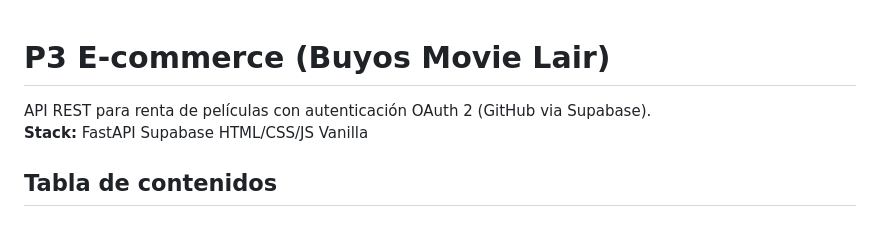
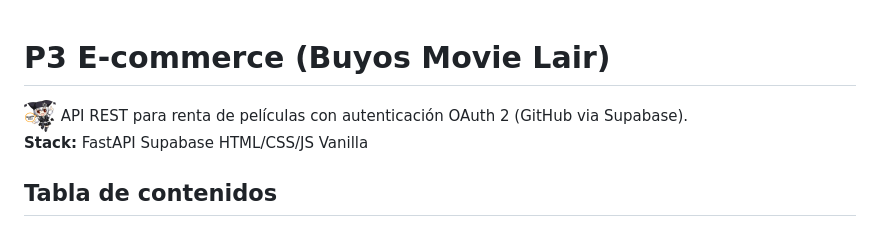
Before and after one commit to buyobuyoyo/p3-ecommerce, a Markdown page: README.md, the part around the change. Drawn GitHub-style.

```diff
--- a/README.md
+++ b/README.md
@@ -1,5 +1,5 @@
 # P3 E-commerce (Buyos Movie Lair)
-
+![Logo](frontend/assets/favicon/favicon-32x32.png)
 API REST para renta de películas con autenticación OAuth 2 (GitHub via Supabase).
 **Stack:** FastAPI Supabase HTML/CSS/JS Vanilla
 
```
